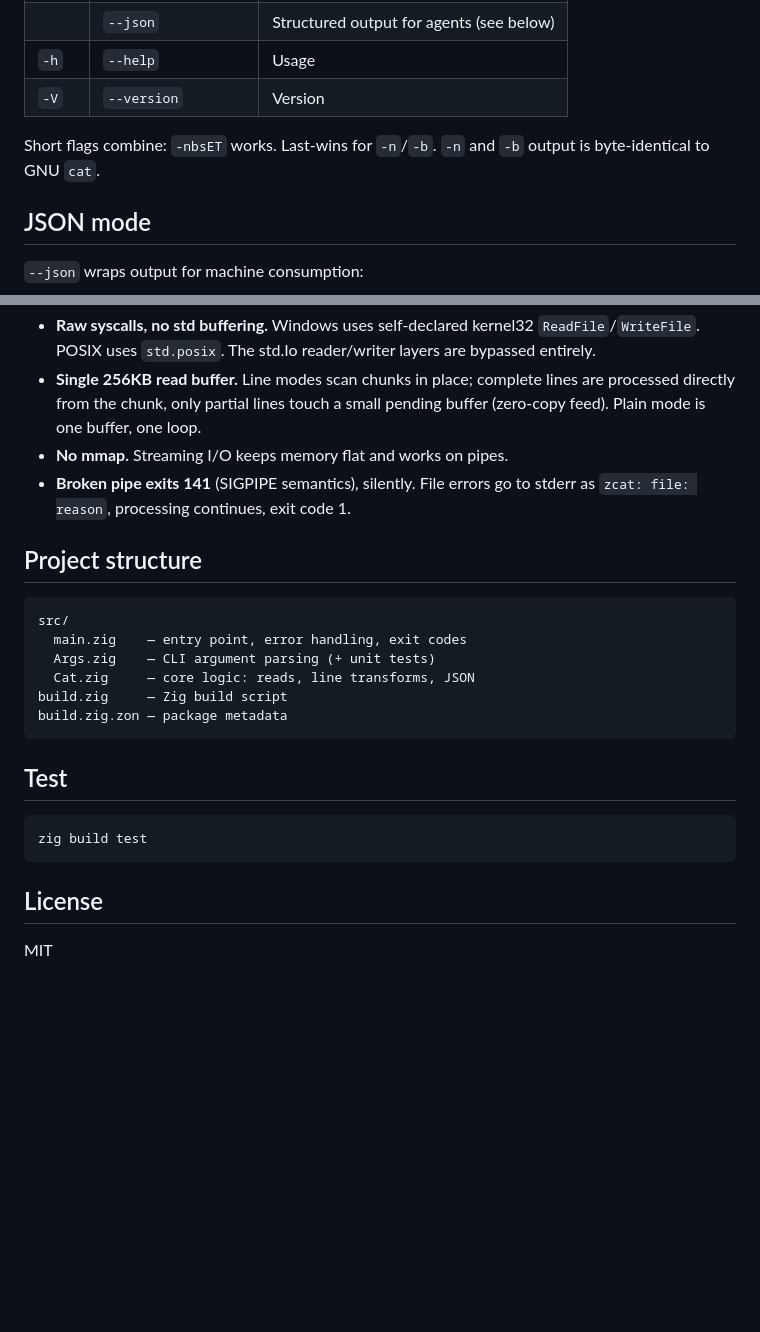
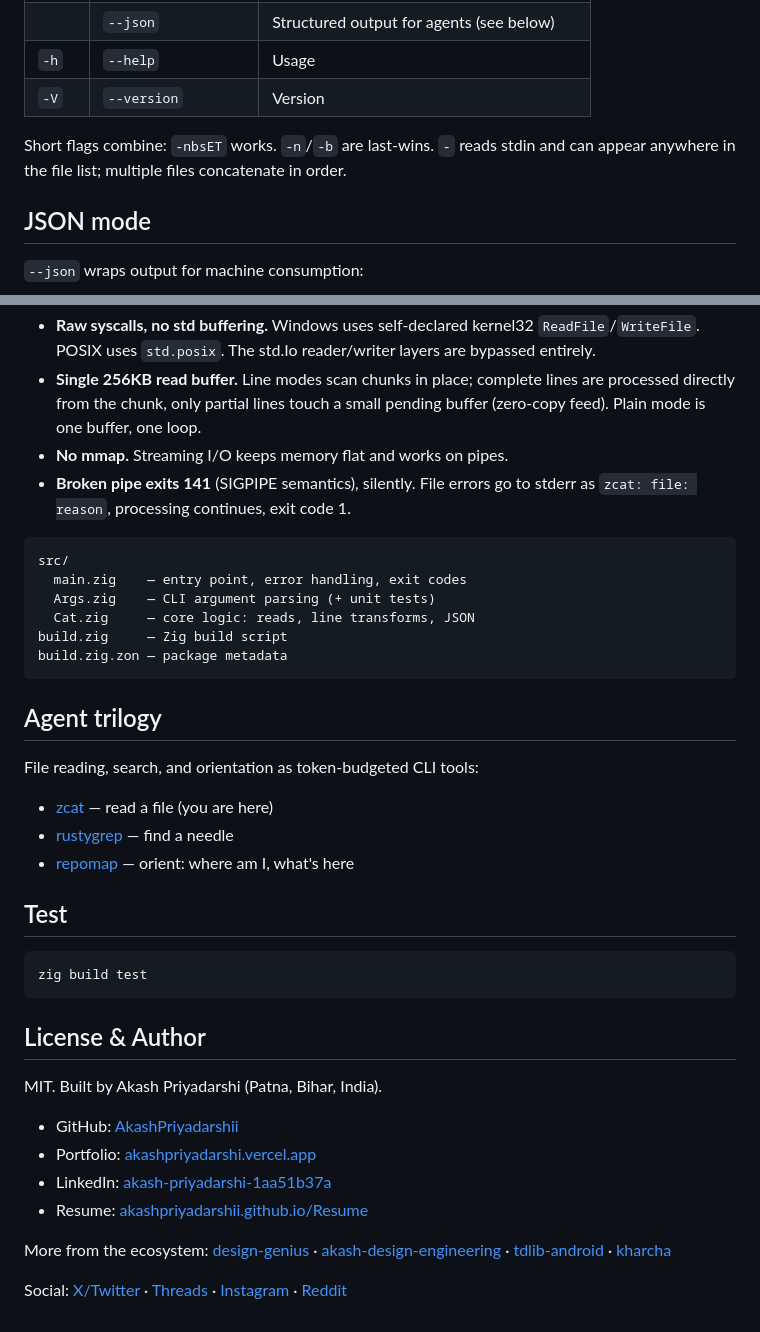
Before and after one commit to AkashPriyadarshii/ziggycat, a Markdown page: README.md, 2 parts joined by grey strips. Drawn GitHub-style; blank space fills up the shorter version.

````diff
--- a/README.md
+++ b/README.md
@@ -47,8 +122,9 @@ anywhere in the list. Multiple files concatenate in order.
 | `-h` | `--help` | Usage |
 | `-V` | `--version` | Version |
 
-Short flags combine: `-nbsET` works. Last-wins for `-n`/`-b`.
-`-n` and `-b` output is byte-identical to GNU `cat`.
+Short flags combine: `-nbsET` works. `-n`/`-b` are last-wins.
+`-` reads stdin and can appear anywhere in the file list; multiple files
+concatenate in order.
 
 ## JSON mode
 
@@ -91,8 +167,6 @@ compared against GNU coreutils cat 9.x:
 - **Broken pipe exits 141** (SIGPIPE semantics), silently. File errors go to
   stderr as `zcat: file: reason`, processing continues, exit code 1.
 
-## Project structure
-
 ```
 src/
   main.zig    — entry point, error handling, exit codes
@@ -102,12 +176,29 @@ build.zig     — Zig build script
 build.zig.zon — package metadata
 ```
 
+## Agent trilogy
+
+File reading, search, and orientation as token-budgeted CLI tools:
+
+- [zcat](https://github.com/AkashPriyadarshii/zcat) — read a file (you are here)
+- [rustygrep](https://github.com/AkashPriyadarshii/rustygrep) — find a needle
+- [repomap](https://github.com/AkashPriyadarshii/repomap) — orient: where am I, what's here
+
 ## Test
 
 ```bash
 zig build test
 ```
 
-## License
+## License & Author
 
-MIT
+MIT. Built by Akash Priyadarshi (Patna, Bihar, India).
+
+- GitHub: [AkashPriyadarshii](https://github.com/AkashPriyadarshii)
+- Portfolio: [akashpriyadarshi.vercel.app](https://akashpriyadarshi.vercel.app)
+- LinkedIn: [akash-priyadarshi-1aa51b37a](https://linkedin.com/in/akash-priyadarshi-1aa51b37a)
+- Resume: [akashpriyadarshii.github.io/Resume](https://akashpriyadarshii.github.io/Resume/)
+
+More from the ecosystem: [design-genius](https://github.com/AkashPriyadarshii/design-genius) · [akash-design-engineering](https://github.com/AkashPriyadarshii/akash-design-engineering) · [tdlib-android](https://github.com/AkashPriyadarshii/tdlib-android) · [kharcha](https://github.com/AkashPriyadarshii/kharcha)
+
+Social: [X/Twitter](https://x.com/Akash__ydv001) · [Threads](https://www.threads.com/@free_dev2026) · [Instagram](https://www.instagram.com/akash.priyadarshii/) · [Reddit](https://reddit.com/user/DragonfruitWeak2801)
````
Also changed, not shown: other parts of README.md (+92 -17 lines).
